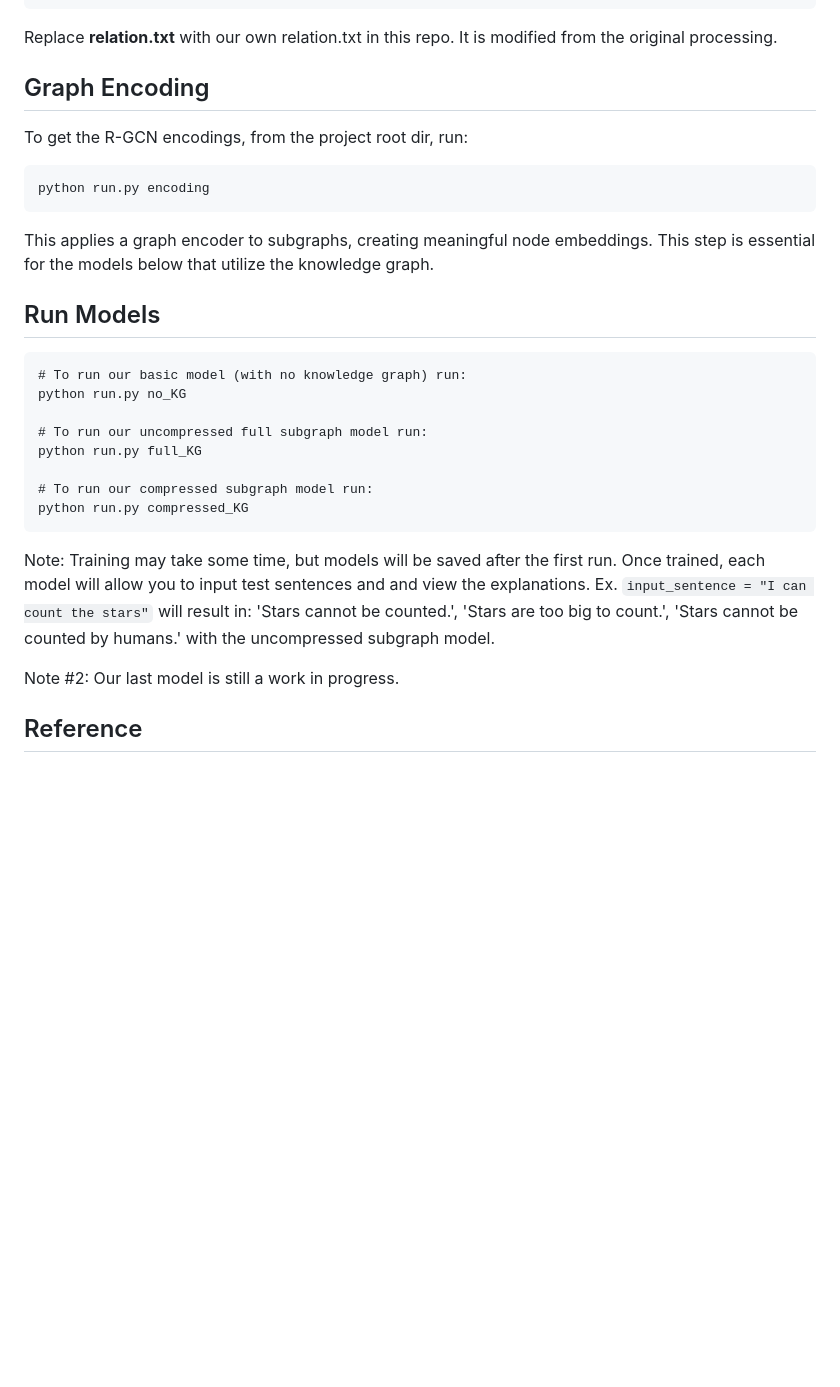
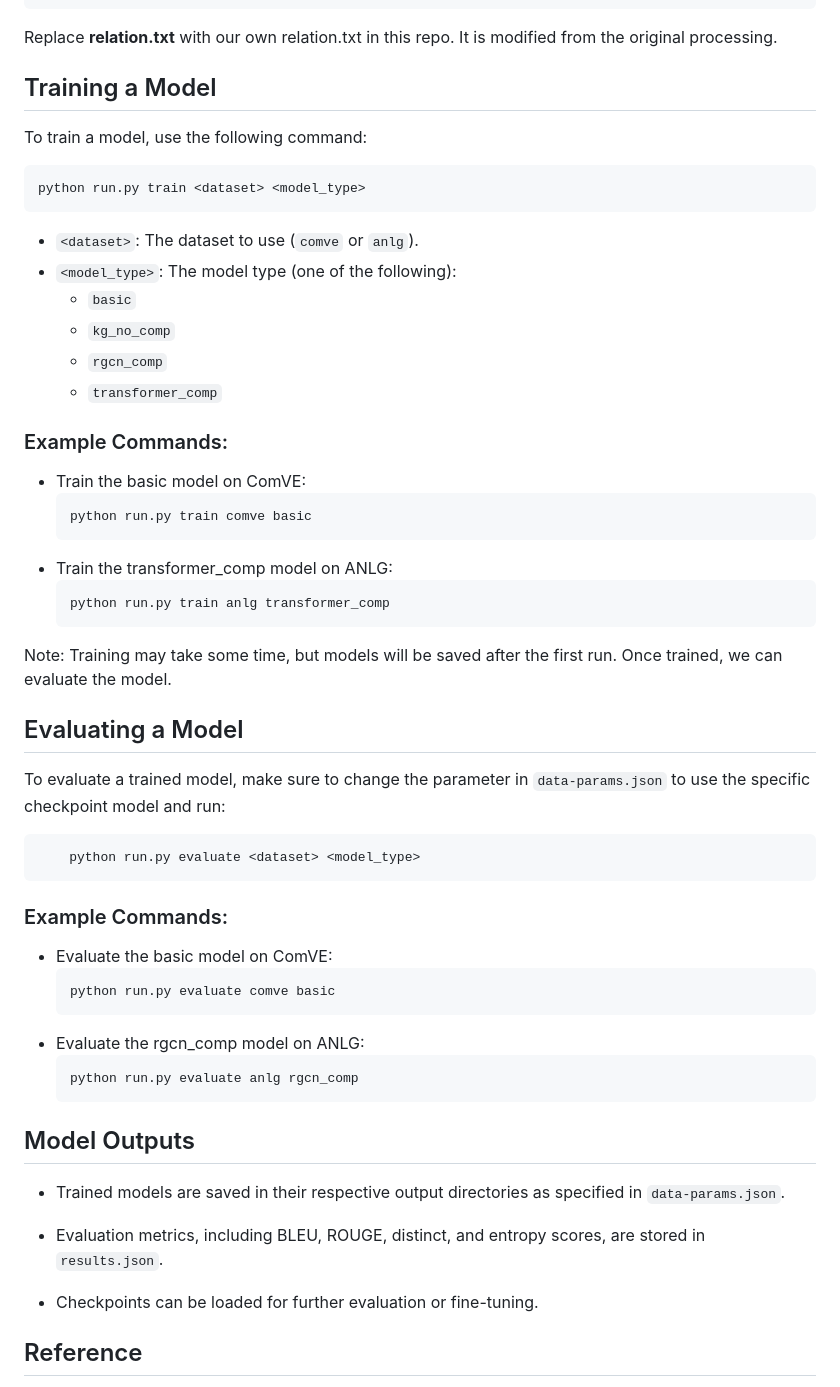
Before and after one commit to PenelopeKing/Efficient-Common-Sense-in-LLMs-via-Knowledge-Graph-Compression, a Markdown page: README.md, the part around the change. Drawn GitHub-style; blank space fills up the shorter version.

````diff
--- a/README.md
+++ b/README.md
@@ -49,27 +49,51 @@ python filter_triple.py $DATA
 
 Replace **relation.txt** with our own relation.txt in this repo. It is modified from the original processing.
 
-## Graph Encoding
-To get the R-GCN encodings, from the project root dir, run:
+## Training a Model
+To train a model, use the following command:
 ```
-python run.py encoding
+python run.py train <dataset> <model_type>
 ```
-This applies a graph encoder to subgraphs, creating meaningful node embeddings. This step is essential for the models below that utilize the knowledge graph.
+* `<dataset>`: The dataset to use (`comve` or `anlg`).
+* `<model_type>`: The model type (one of the following):
+    - `basic`
+    - `kg_no_comp`
+    - `rgcn_comp`
+    - `transformer_comp`
 
-## Run Models
+### Example Commands:
+* Train the basic model on ComVE:
+    ```
+    python run.py train comve basic
+    ```
+* Train the transformer_comp model on ANLG:
+    ```
+    python run.py train anlg transformer_comp
+    ```
+
+Note: Training may take some time, but models will be saved after the first run. Once trained, we can evaluate the model.
+
+## Evaluating a Model
+To evaluate a trained model, make sure to change the parameter in `data-params.json` to use the specific checkpoint model and run:
 ```
-# To run our basic model (with no knowledge graph) run:
-python run.py no_KG
+    python run.py evaluate <dataset> <model_type>
+```
+### Example Commands:
+* Evaluate the basic model on ComVE:
+    ```
+    python run.py evaluate comve basic
+    ```
+* Evaluate the rgcn_comp model on ANLG:
+    ```
+    python run.py evaluate anlg rgcn_comp
+    ```
 
-# To run our uncompressed full subgraph model run:
-python run.py full_KG
+## Model Outputs
+- Trained models are saved in their respective output directories as specified in `data-params.json`.
 
-# To run our compressed subgraph model run:
-python run.py compressed_KG
-```
-Note: Training may take some time, but models will be saved after the first run. Once trained, each model will allow you to input test sentences and and view the explanations. Ex. <code>input_sentence = "I can count the stars"</code> will result in: 'Stars cannot be counted.', 'Stars are too big to count.', 'Stars cannot be counted by humans.' with the uncompressed subgraph model.
+- Evaluation metrics, including BLEU, ROUGE, distinct, and entropy scores, are stored in `results.json`.
 
-Note #2: Our last model is still a work in progress.
+- Checkpoints can be loaded for further evaluation or fine-tuning.
 
 ## Reference
 
````
